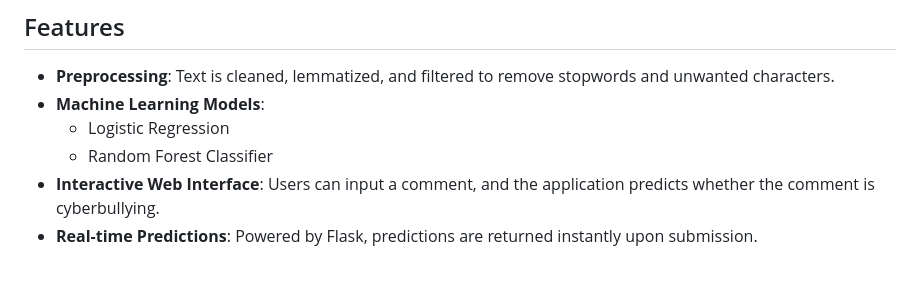
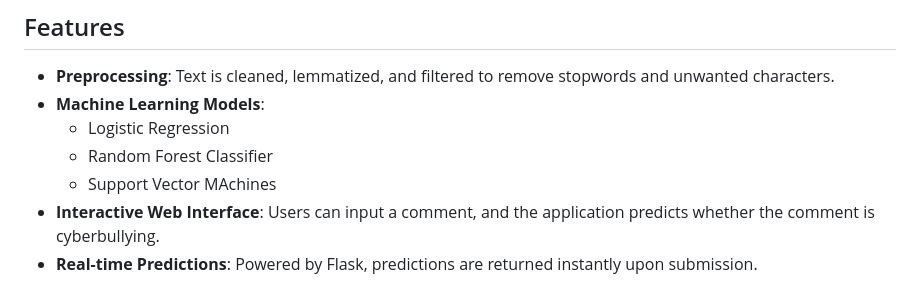
Before and after one commit to krishsai08/cyberbyllying-classification, a Markdown page: README.md, the part around the change. GitHub-like rendering.

```diff
--- a/README.md
+++ b/README.md
@@ -8,6 +8,7 @@ This project is a web-based application designed to classify comments into two c
 - **Machine Learning Models**:
   - Logistic Regression
   - Random Forest Classifier
+  - Support Vector MAchines
 - **Interactive Web Interface**: Users can input a comment, and the application predicts whether the comment is cyberbullying.
 - **Real-time Predictions**: Powered by Flask, predictions are returned instantly upon submission.
 
```
